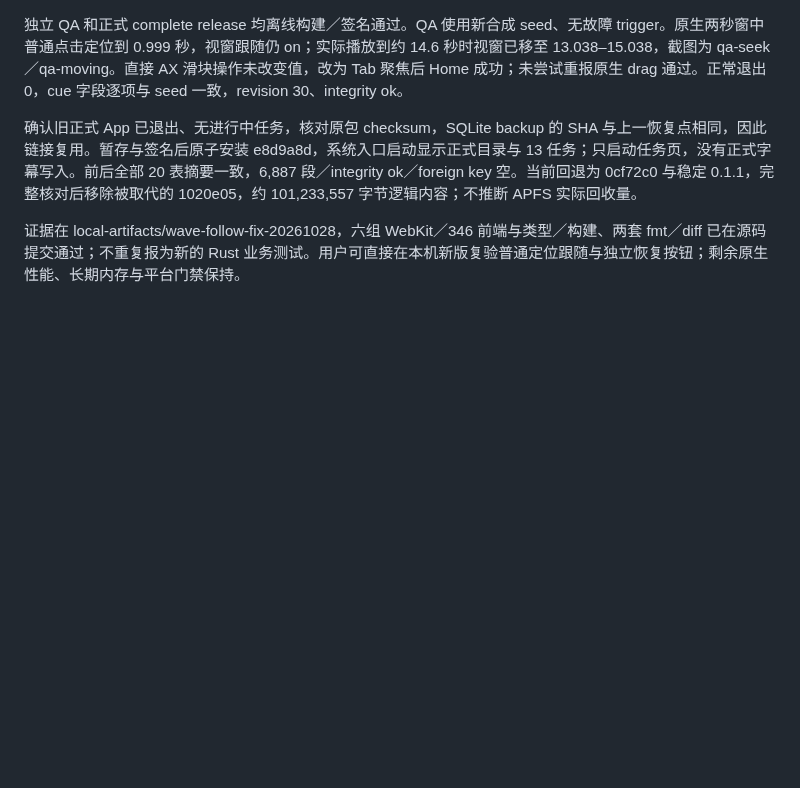
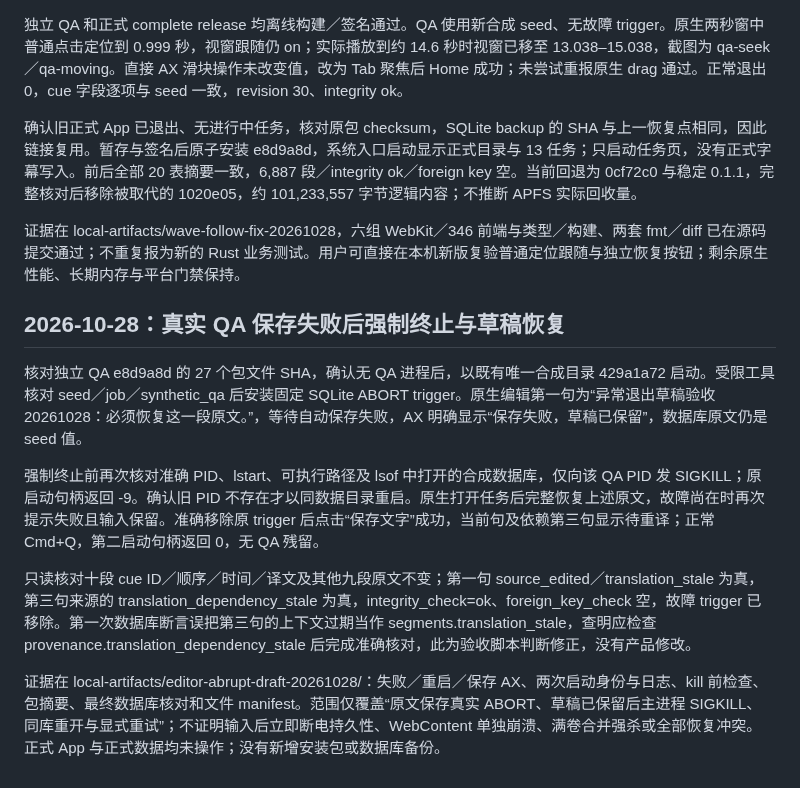
Before and after one commit to chai-yinfeng/Atogaki_Subtitle, a Markdown page: docs/editor-workspace-validation.md, the part around the change. Rendered like a GitHub page; blank space fills up the shorter version.

Commit message:
Verify native draft recovery after forced QA termination

```diff
--- a/docs/editor-workspace-validation.md
+++ b/docs/editor-workspace-validation.md
@@ -1005,3 +1005,14 @@ launchctl procinfo 需要 root，保留阻挡日志，不据此认领直接内
 确认旧正式 App 已退出、无进行中任务，核对原包 checksum，SQLite backup 的 SHA 与上一恢复点相同，因此链接复用。暂存与签名后原子安装 e8d9a8d，系统入口启动显示正式目录与 13 任务；只启动任务页，没有正式字幕写入。前后全部 20 表摘要一致，6,887 段／integrity ok／foreign key 空。当前回退为 0cf72c0 与稳定 0.1.1，完整核对后移除被取代的 1020e05，约 101,233,557 字节逻辑内容；不推断 APFS 实际回收量。
 
 证据在 local-artifacts/wave-follow-fix-20261028，六组 WebKit／346 前端与类型／构建、两套 fmt／diff 已在源码提交通过；不重复报为新的 Rust 业务测试。用户可直接在本机新版复验普通定位跟随与独立恢复按钮；剩余原生性能、长期内存与平台门禁保持。
+
+
+## 2026-10-28：真实 QA 保存失败后强制终止与草稿恢复
+
+核对独立 QA e8d9a8d 的 27 个包文件 SHA，确认无 QA 进程后，以既有唯一合成目录 429a1a72 启动。受限工具核对 seed／job／synthetic_qa 后安装固定 SQLite ABORT trigger。原生编辑第一句为“异常退出草稿验收 20261028：必须恢复这一段原文。”，等待自动保存失败，AX 明确显示“保存失败，草稿已保留”，数据库原文仍是 seed 值。
+
+强制终止前再次核对准确 PID、lstart、可执行路径及 lsof 中打开的合成数据库，仅向该 QA PID 发 SIGKILL；原启动句柄返回 -9。确认旧 PID 不存在才以同数据目录重启。原生打开任务后完整恢复上述原文，故障尚在时再次提示失败且输入保留。准确移除原 trigger 后点击“保存文字”成功，当前句及依赖第三句显示待重译；正常 Cmd+Q，第二启动句柄返回 0，无 QA 残留。
+
+只读核对十段 cue ID／顺序／时间／译文及其他九段原文不变；第一句 source_edited／translation_stale 为真，第三句来源的 translation_dependency_stale 为真，integrity_check=ok、foreign_key_check 空，故障 trigger 已移除。第一次数据库断言误把第三句的上下文过期当作 segments.translation_stale，查明应检查 provenance.translation_dependency_stale 后完成准确核对，此为验收脚本判断修正，没有产品修改。
+
+证据在 local-artifacts/editor-abrupt-draft-20261028/：失败／重启／保存 AX、两次启动身份与日志、kill 前检查、包摘要、最终数据库核对和文件 manifest。范围仅覆盖“原文保存真实 ABORT、草稿已保留后主进程 SIGKILL、同库重开与显式重试”；不证明输入后立即断电持久性、WebContent 单独崩溃、满卷合并强杀或全部恢复冲突。正式 App 与正式数据均未操作；没有新增安装包或数据库备份。
```
Also changed, not shown: docs/roadmap.md (+3 -3 lines), docs/unified-editor-acceptance.md (+1 -1 lines).
